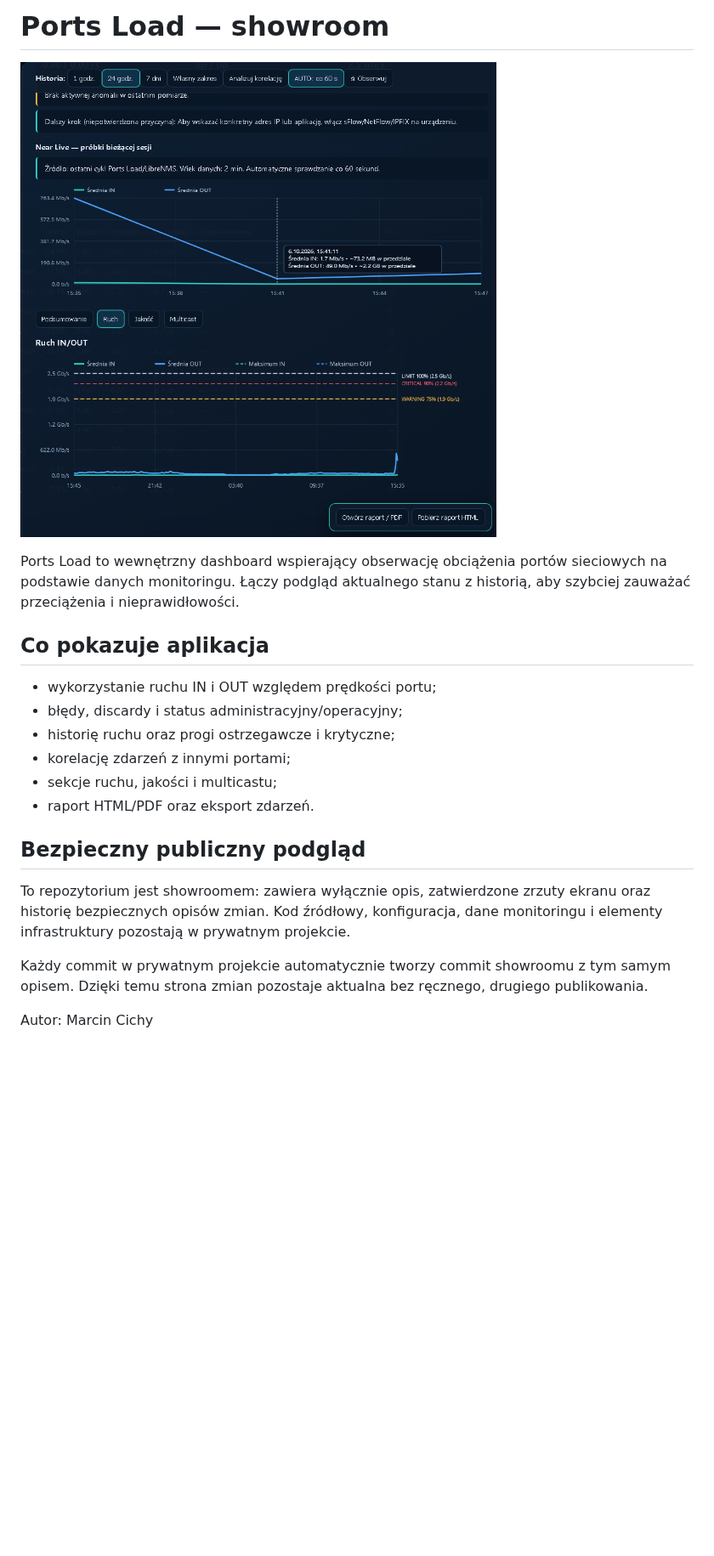
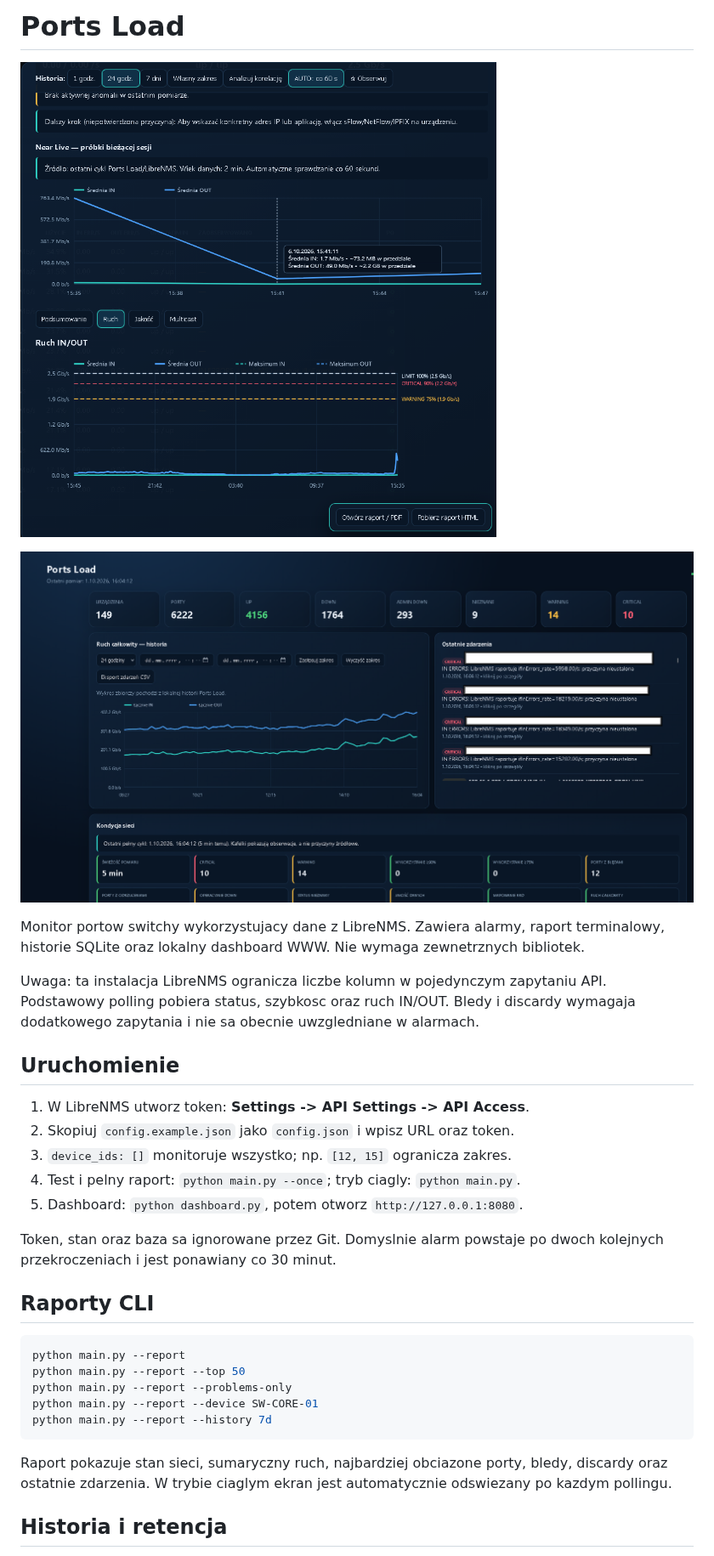
Before and after one commit to MarcinCichy/ports_load_showcase, a Markdown page: README.md, the part around one of its changes. Shown at 85% size. Drawn GitHub-style; pictures changed too: screenshots/main.png (added); blank space fills up the shorter version.

Commit message:
docs: sync showroom README with source

````diff
--- a/README.md
+++ b/README.md
@@ -1,2 +1,2 @@
-# Ports Load — showroom
+# Ports Load
 
@@ -4,25 +4,36 @@
 
-Ports Load to wewnętrzny dashboard wspierający obserwację obciążenia portów
-sieciowych na podstawie danych monitoringu. Łączy podgląd aktualnego stanu z
-historią, aby szybciej zauważać przeciążenia i nieprawidłowości.
+![Główny dashboard Ports Load](screenshots/main.png)
 
-## Co pokazuje aplikacja
+Monitor portow switchy wykorzystujacy dane z LibreNMS. Zawiera alarmy, raport terminalowy,
+historie SQLite oraz lokalny dashboard WWW. Nie wymaga zewnetrznych bibliotek.
 
-- wykorzystanie ruchu IN i OUT względem prędkości portu;
-- błędy, discardy i status administracyjny/operacyjny;
-- historię ruchu oraz progi ostrzegawcze i krytyczne;
-- korelację zdarzeń z innymi portami;
-- sekcje ruchu, jakości i multicastu;
-- raport HTML/PDF oraz eksport zdarzeń.
+Uwaga: ta instalacja LibreNMS ogranicza liczbe kolumn w pojedynczym zapytaniu API. Podstawowy
+polling pobiera status, szybkosc oraz ruch IN/OUT. Bledy i discardy wymagaja dodatkowego zapytania
+i nie sa obecnie uwzgledniane w alarmach.
 
-## Bezpieczny publiczny podgląd
+## Uruchomienie
 
-To repozytorium jest showroomem: zawiera wyłącznie opis, zatwierdzone zrzuty
-ekranu oraz historię bezpiecznych opisów zmian. Kod źródłowy, konfiguracja,
-dane monitoringu i elementy infrastruktury pozostają w prywatnym projekcie.
+1. W LibreNMS utworz token: **Settings -> API Settings -> API Access**.
+2. Skopiuj `config.example.json` jako `config.json` i wpisz URL oraz token.
+3. `device_ids: []` monitoruje wszystko; np. `[12, 15]` ogranicza zakres.
+4. Test i pelny raport: `python main.py --once`; tryb ciagly: `python main.py`.
+5. Dashboard: `python dashboard.py`, potem otworz `http://127.0.0.1:8080`.
 
-Każdy commit w prywatnym projekcie automatycznie tworzy commit showroomu z tym
-samym opisem. Dzięki temu strona zmian pozostaje aktualna bez ręcznego,
-drugiego publikowania.
+Token, stan oraz baza sa ignorowane przez Git. Domyslnie alarm powstaje po dwoch kolejnych
+przekroczeniach i jest ponawiany co 30 minut.
 
-Autor: Marcin Cichy
+## Raporty CLI
+
+```powershell
+python main.py --report
+python main.py --report --top 50
+python main.py --report --problems-only
+python main.py --report --device SW-CORE-01
+python main.py --report --history 7d
+```
+
+Raport pokazuje stan sieci, sumaryczny ruch, najbardziej obciazone porty, bledy, discardy oraz
+ostatnie zdarzenia. W trybie ciaglym ekran jest automatycznie odswiezany po kazdym pollingu.
+
+## Historia i retencja
+
````
Also changed, not shown: other parts of README.md (+42 -1 lines).
